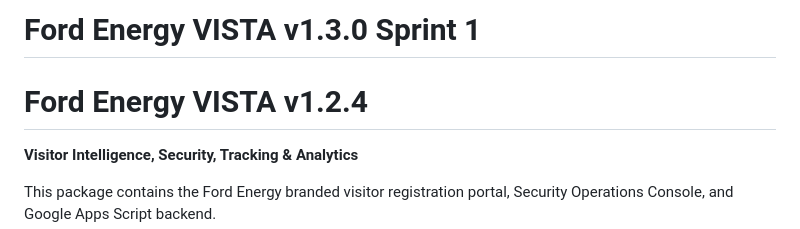
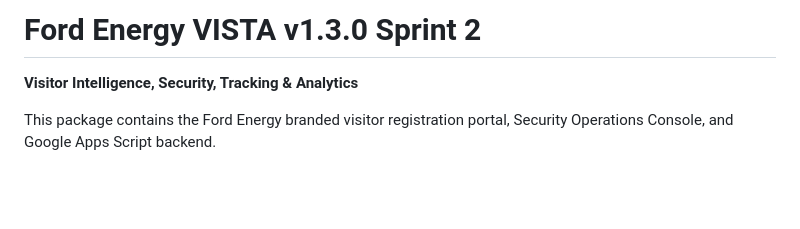
Before and after one commit to KYBlueOval/Ford-Energy-VISTA, a Markdown page: README.md, the part around the change. Drawn GitHub-style; blank space fills up the shorter version.

Commit message:
Update README.md v1.3.0-Sprint 2 Update

```diff
--- a/README.md
+++ b/README.md
@@ -1,6 +1,4 @@
-# Ford Energy VISTA v1.3.0 Sprint 1
-
-# Ford Energy VISTA v1.2.4
+# Ford Energy VISTA v1.3.0 Sprint 2
 
 **Visitor Intelligence, Security, Tracking & Analytics**
 
```
